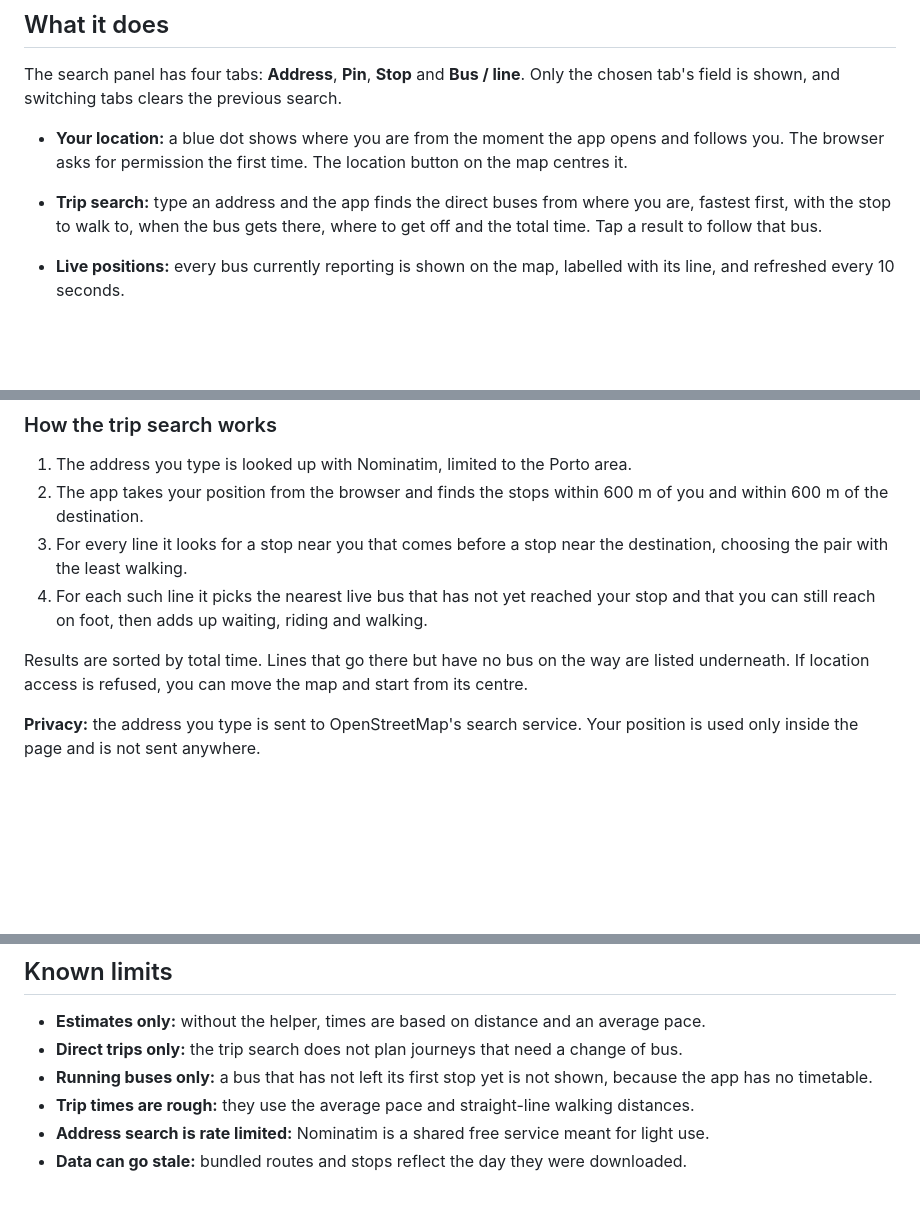
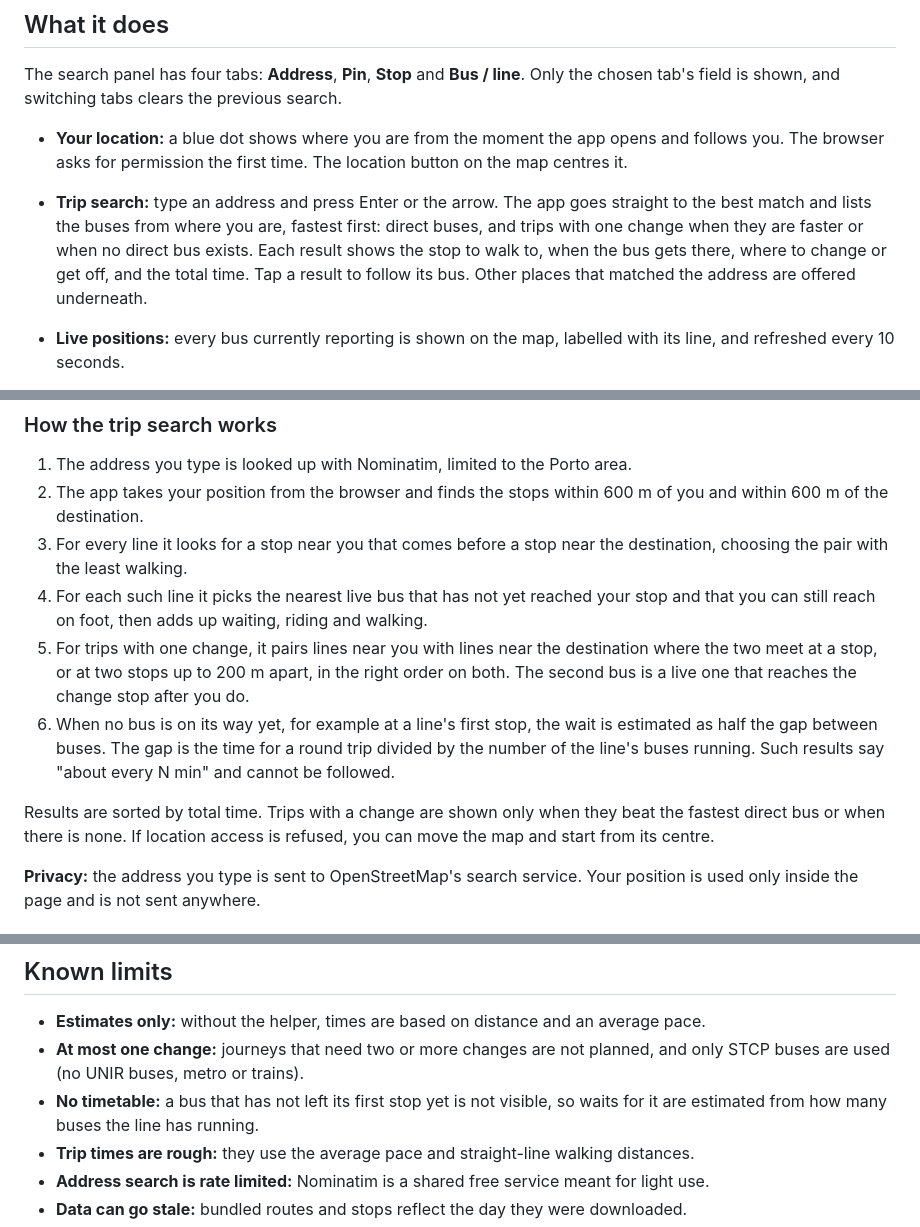
Before and after one commit to Flerkz/Porto-bus-tracker-, a Markdown page: README.md, 3 parts joined by grey strips. Drawn GitHub-style; blank space fills up the shorter version.

Commit message:
Document trips with one change and estimated waits
Co-Authored-By: Claude Opus 5.5 <noreply@anthropic.com>

```diff
--- a/README.md
+++ b/README.md
@@ -15,9 +15,11 @@ chosen tab's field is shown, and switching tabs clears the previous search.
   you. The browser asks for permission the first time.
   The location button on the map centres it.
 
-- **Trip search:** type an address and the app finds the direct buses from where you are,
-  fastest first, with the stop to walk to, when the bus gets there, where to get off and the
-  total time. Tap a result to follow that bus.
+- **Trip search:** type an address and press Enter or the arrow. The app goes straight to the
+  best match and lists the buses from where you are, fastest first: direct buses, and trips
+  with one change when they are faster or when no direct bus exists. Each result shows the stop
+  to walk to, when the bus gets there, where to change or get off, and the total time. Tap a
+  result to follow its bus. Other places that matched the address are offered underneath.
 - **Live positions:** every bus currently reporting is shown on the map, labelled with its
   line, and refreshed every 10 seconds.
 - **Follow a bus:** tap a bus, or type its number, to draw its route in orange and mark its
@@ -71,9 +73,15 @@ The app finds where the bus is along its route and measures the distance to each
    choosing the pair with the least walking.
 4. For each such line it picks the nearest live bus that has not yet reached your stop and
    that you can still reach on foot, then adds up waiting, riding and walking.
+5. For trips with one change, it pairs lines near you with lines near the destination where
+   the two meet at a stop, or at two stops up to 200 m apart, in the right order on both.
+   The second bus is a live one that reaches the change stop after you do.
+6. When no bus is on its way yet, for example at a line's first stop, the wait is estimated
+   as half the gap between buses. The gap is the time for a round trip divided by the number
+   of the line's buses running. Such results say "about every N min" and cannot be followed.
 
-Results are sorted by total time. Lines that go there but have no bus on the way are listed
-underneath. If location access is refused, you can move the map and start from its centre.
+Results are sorted by total time. Trips with a change are shown only when they beat the
+fastest direct bus or when there is none. If location access is refused, you can move the map and start from its centre.
 
 **Privacy:** the address you type is sent to OpenStreetMap's search service. Your position is
 used only inside the page and is not sent anywhere.
@@ -151,9 +159,10 @@ These constants are near the top of the script in `index.html`:
 ## Known limits
 
 - **Estimates only:** without the helper, times are based on distance and an average pace.
-- **Direct trips only:** the trip search does not plan journeys that need a change of bus.
-- **Running buses only:** a bus that has not left its first stop yet is not shown, because the
-  app has no timetable.
+- **At most one change:** journeys that need two or more changes are not planned, and only
+  STCP buses are used (no UNIR buses, metro or trains).
+- **No timetable:** a bus that has not left its first stop yet is not visible, so waits for it
+  are estimated from how many buses the line has running.
 - **Trip times are rough:** they use the average pace and straight-line walking distances.
 - **Address search is rate limited:** Nominatim is a shared free service meant for light use.
 - **Data can go stale:** bundled routes and stops reflect the day they were downloaded.
```
